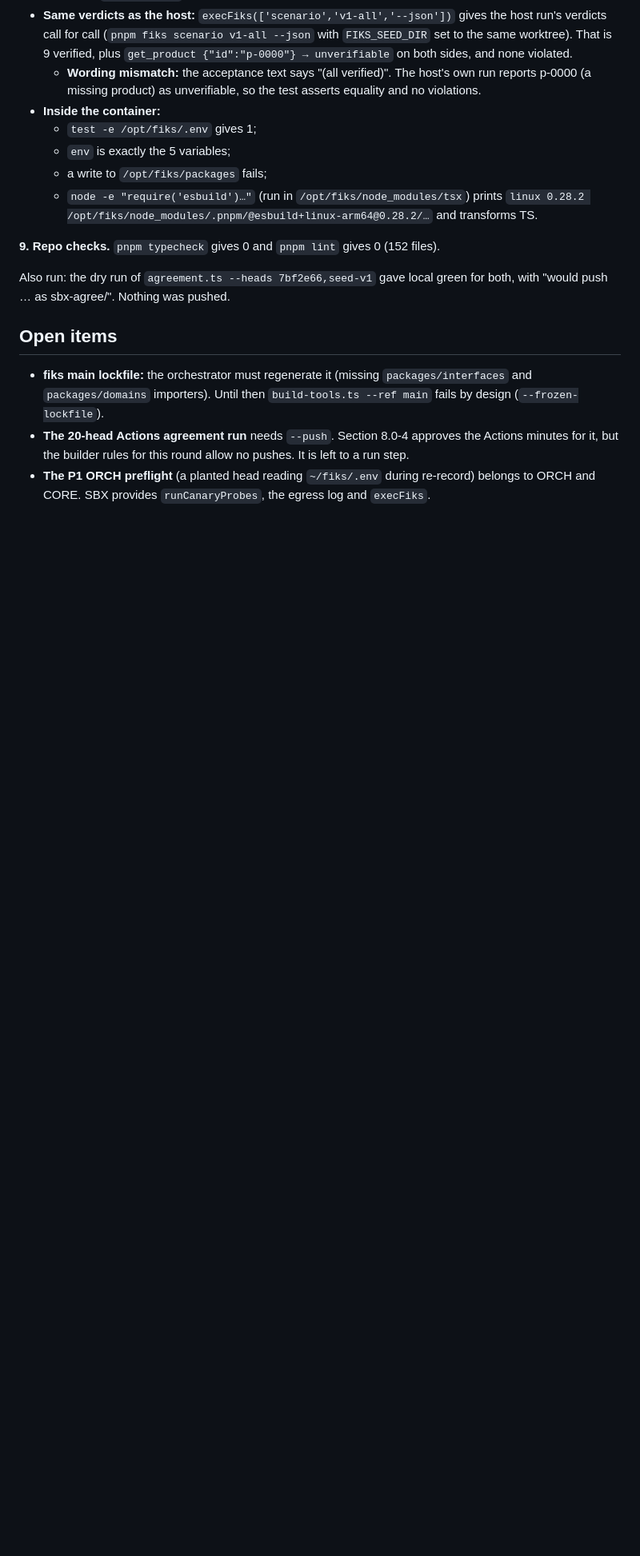
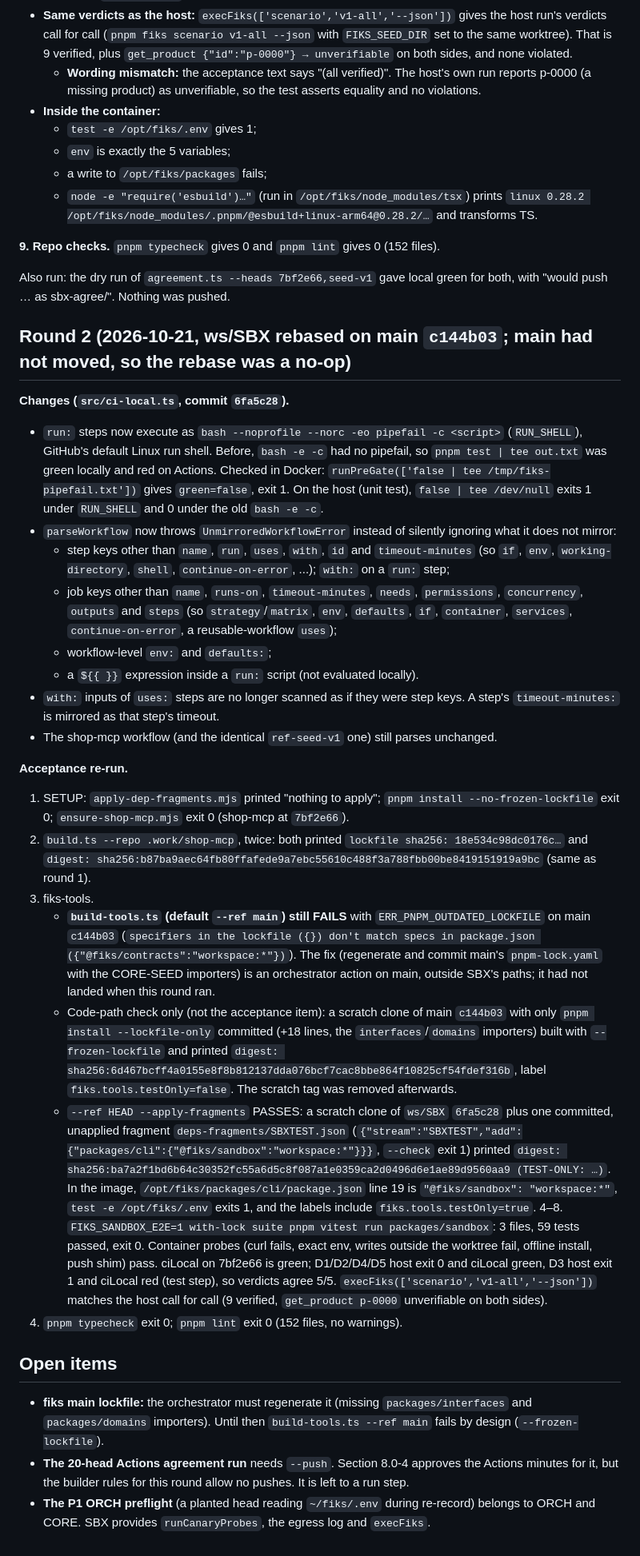
Before and after one commit to vats98754/fiks, a Markdown page: paper/build-logs/SBX.md, the part around one of its changes. Shown at 80% size. Drawn GitHub-style; blank space fills up the shorter version.

Commit message:
SBX round 2: build log (pipefail shell, strict workflow mirroring, acceptance re-run)
Co-Authored-By: Claude Opus 5.5 <noreply@anthropic.com>

```diff
--- a/paper/build-logs/SBX.md
+++ b/paper/build-logs/SBX.md
@@ -175,6 +177,53 @@ reported 33 passed and 7 skipped. The 7 skipped are the e2e file, which runs onl
 Also run: the dry run of `agreement.ts --heads 7bf2e66,seed-v1` gave local green for both, with "would push … as
 sbx-agree/<sha12>". Nothing was pushed.
 
+## Round 2 (2026-10-21, ws/SBX rebased on main `c144b03`; main had not moved, so the rebase was a no-op)
+
+**Changes (`src/ci-local.ts`, commit `6fa5c28`).**
+
+- `run:` steps now execute as `bash --noprofile --norc -eo pipefail -c <script>` (`RUN_SHELL`), GitHub's default
+  Linux run shell. Before, `bash -e -c` had no pipefail, so `pnpm test | tee out.txt` was green locally and red on
+  Actions. Checked in Docker: `runPreGate(['false | tee /tmp/fiks-pipefail.txt'])` gives `green=false`, exit 1. On
+  the host (unit test), `false | tee /dev/null` exits 1 under `RUN_SHELL` and 0 under the old `bash -e -c`.
+- `parseWorkflow` now throws `UnmirroredWorkflowError` instead of silently ignoring what it does not mirror:
+  - step keys other than `name`, `run`, `uses`, `with`, `id` and `timeout-minutes` (so `if`, `env`,
+    `working-directory`, `shell`, `continue-on-error`, ...); `with:` on a `run:` step;
+  - job keys other than `name`, `runs-on`, `timeout-minutes`, `needs`, `permissions`, `concurrency`, `outputs` and
+    `steps` (so `strategy`/`matrix`, `env`, `defaults`, `if`, `container`, `services`, `continue-on-error`, a
+    reusable-workflow `uses`);
+  - workflow-level `env:` and `defaults:`;
+  - a `${{ }}` expression inside a `run:` script (not evaluated locally).
+- `with:` inputs of `uses:` steps are no longer scanned as if they were step keys. A step's `timeout-minutes:` is
+  mirrored as that step's timeout.
+- The shop-mcp workflow (and the identical `ref-seed-v1` one) still parses unchanged.
+
+**Acceptance re-run.**
+
+1. SETUP: `apply-dep-fragments.mjs` printed "nothing to apply"; `pnpm install --no-frozen-lockfile` exit 0;
+   `ensure-shop-mcp.mjs` exit 0 (shop-mcp at `7bf2e66`).
+2. `build.ts --repo .work/shop-mcp`, twice: both printed `lockfile sha256: 18e534c98dc0176c…` and
+   `digest: sha256:b87ba9aec64fb80ffafede9a7ebc55610c488f3a788fbb00be8419151919a9bc` (same as round 1).
+3. fiks-tools.
+   - **`build-tools.ts` (default `--ref main`) still FAILS** with `ERR_PNPM_OUTDATED_LOCKFILE` on main `c144b03`
+     (`specifiers in the lockfile ({}) don't match specs in package.json ({"@fiks/contracts":"workspace:*"})`).
+     The fix (regenerate and commit main's `pnpm-lock.yaml` with the CORE-SEED importers) is an orchestrator
+     action on main, outside SBX's paths; it had not landed when this round ran.
+   - Code-path check only (not the acceptance item): a scratch clone of main `c144b03` with only
+     `pnpm install --lockfile-only` committed (+18 lines, the `interfaces`/`domains` importers) built with
+     `--frozen-lockfile` and printed `digest: sha256:6d467bcff4a0155e8f8b812137dda076bcf7cac8bbe864f10825cf54fdef316b`,
+     label `fiks.tools.testOnly=false`. The scratch tag was removed afterwards.
+   - `--ref HEAD --apply-fragments` PASSES: a scratch clone of `ws/SBX` `6fa5c28` plus one committed, unapplied
+     fragment `deps-fragments/SBXTEST.json` (`{"stream":"SBXTEST","add":{"packages/cli":{"@fiks/sandbox":"workspace:*"}}}`,
+     `--check` exit 1) printed `digest: sha256:ba7a2f1bd6b64c30352fc55a6d5c8f087a1e0359ca2d0496d6e1ae89d9560aa9
+     (TEST-ONLY: …)`. In the image, `/opt/fiks/packages/cli/package.json` line 19 is `"@fiks/sandbox": "workspace:*"`,
+     `test -e /opt/fiks/.env` exits 1, and the labels include `fiks.tools.testOnly=true`.
+4–8. `FIKS_SANDBOX_E2E=1 with-lock suite pnpm vitest run packages/sandbox`: 3 files, 59 tests passed, exit 0.
+   Container probes (curl fails, exact env, writes outside the worktree fail, offline install, push shim) pass.
+   ciLocal on 7bf2e66 is green; D1/D2/D4/D5 host exit 0 and ciLocal green, D3 host exit 1 and ciLocal red (test
+   step), so verdicts agree 5/5. `execFiks(['scenario','v1-all','--json'])` matches the host call for call
+   (9 verified, `get_product p-0000` unverifiable on both sides).
+9. `pnpm typecheck` exit 0; `pnpm lint` exit 0 (152 files, no warnings).
+
 ## Open items
 
 - **fiks main lockfile:** the orchestrator must regenerate it (missing `packages/interfaces` and
```
Also changed, not shown: other parts of paper/build-logs/SBX.md (+3 -1 lines).
